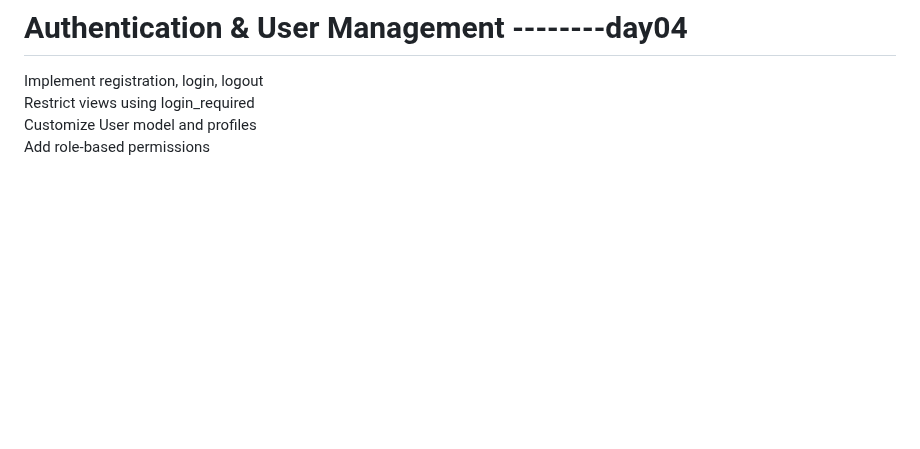
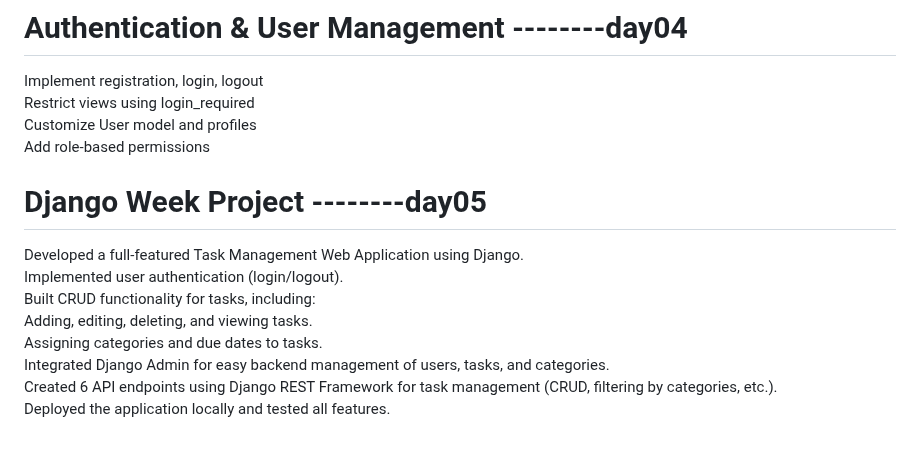
Before and after one commit to hammi837/Python_Basics_Day1, a Markdown page: README.md, the part around the change. GitHub-like rendering; blank space fills up the shorter version.

```diff
--- a/README.md
+++ b/README.md
@@ -88,3 +88,20 @@ Restrict views using login_required
 Customize User model and profiles
 <br>
 Add role-based permissions
+
+# Django Week Project --------day05
+Developed a full-featured Task Management Web Application using Django.
+<br>
+Implemented user authentication (login/logout).
+<br>
+Built CRUD functionality for tasks, including:
+<br>
+Adding, editing, deleting, and viewing tasks.
+<br>
+Assigning categories and due dates to tasks.
+<br>
+Integrated Django Admin for easy backend management of users, tasks, and categories.
+<br>
+Created 6 API endpoints using Django REST Framework for task management (CRUD, filtering by categories, etc.).
+<br>
+Deployed the application locally and tested all features.
```
